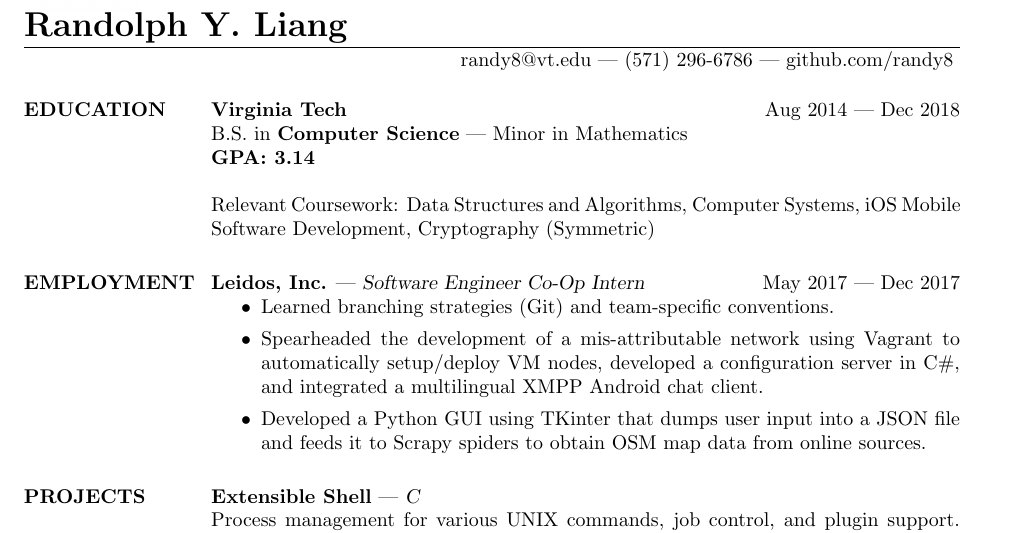
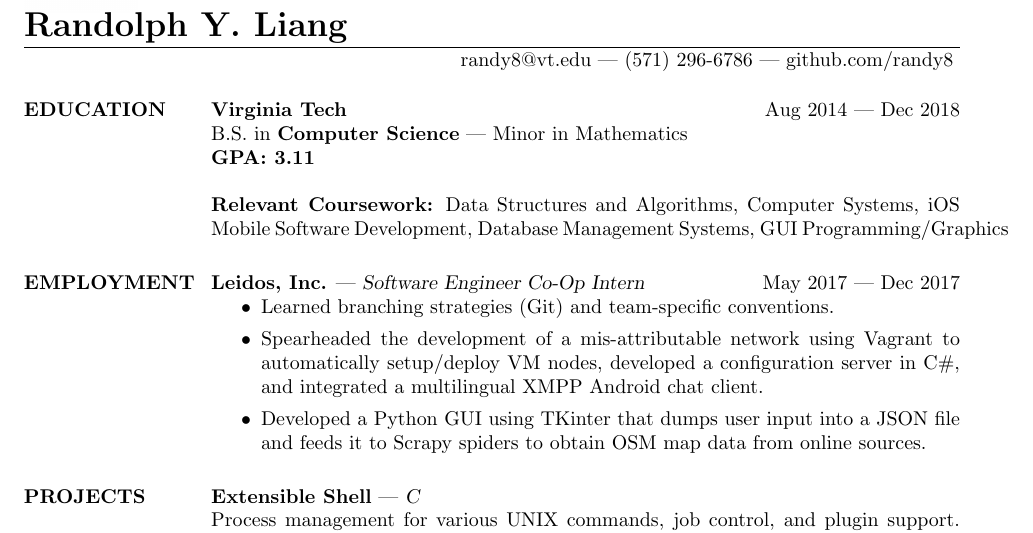
Before and after one commit to kidcharlemagne/Portfolio, a LaTeX CV (files/resume/resume.tex): part of the page, cut so that both start at the same text. Compiled offline with pdfLaTeX.

Commit message:
Update resume

```diff
--- a/files/resume/resume.tex
+++ b/files/resume/resume.tex
@@ -12,8 +12,8 @@
 \begin{resume}
 	\vspace{-5mm}
 	\section{EDUCATION}
-	\textbf{Virginia Tech} \hfill Aug 2014 | Dec 2018\\ B.S. in \textbf{Computer Science} | Minor in Mathematics  \\ \textbf{GPA: 3.14} \\
-	\\ Relevant Coursework: Data Structures and Algorithms, Computer Systems, iOS Mobile Software Development, Cryptography (Symmetric)
+	\textbf{Virginia Tech} \hfill Aug 2014 | Dec 2018\\ B.S. in \textbf{Computer Science} | Minor in Mathematics  \\ \textbf{GPA: 3.11} \\
+	\\ \textbf{Relevant Coursework:} Data Structures and Algorithms, Computer Systems, iOS Mobile Software Development, Database Management Systems, GUI Programming/Graphics
 	\section{EMPLOYMENT}
 	\textbf{Leidos, Inc.} | {\sl Software Engineer Co-Op Intern} \hfill May 2017 | Dec 2017
 	\begin{itemize}
```
Also changed, not shown: files/RandolphLiang_Resume.pdf, files/resume/resume.tex (4 more changed lines).
